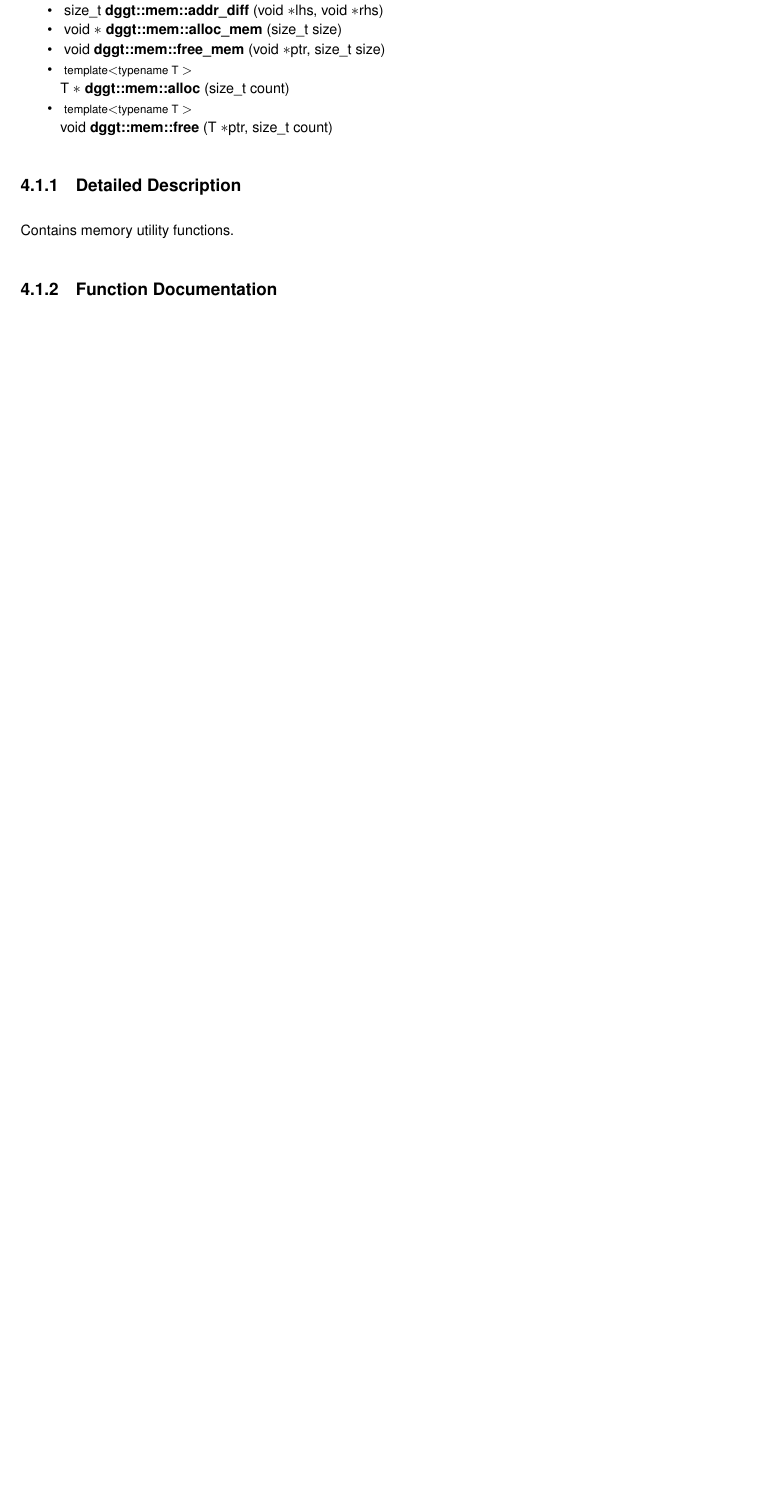
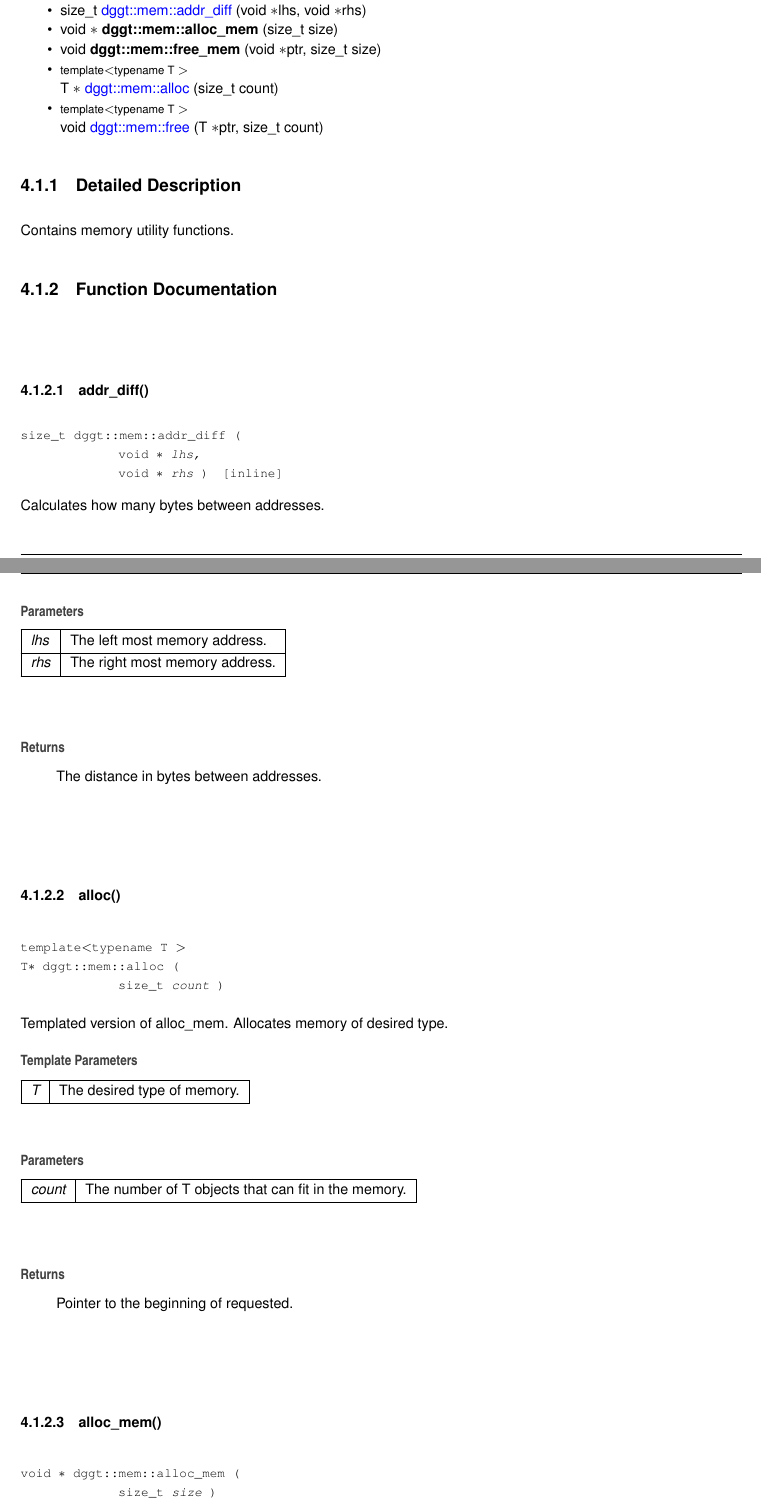
Before and after one commit to bwbriggs80/dggt, a LaTeX book (docs/latex/refman.tex, which reads docs/latex/dggt__mem__utils_8h.tex): part of page 11 of 13 before the commit and two parts of pages 11 and 12 of 15 after it, the two joined at a grey line, cut so that both start at the same text, the shorter picture padded with empty space. Compiled offline with pdfLaTeX.

Commit message:
documentation

```diff
--- a/docs/latex/dggt__mem__utils_8h.tex
+++ b/docs/latex/dggt__mem__utils_8h.tex
@@ -38,3 +32,44 @@ Contains memory utility functions.
 
 
 \doxysubsection{Function Documentation}
+\mbox{\Hypertarget{dggt__mem__utils_8h_a4b46e99cb054263de8c456cf64db041a}\label{dggt__mem__utils_8h_a4b46e99cb054263de8c456cf64db041a}}
+\index{dggt\_mem\_utils.h@{dggt\_mem\_utils.h}!addr\_diff@{addr\_diff}}
+\index{addr\_diff@{addr\_diff}!dggt\_mem\_utils.h@{dggt\_mem\_utils.h}}
+\doxysubsubsection{\texorpdfstring{addr\_diff()}{addr\_diff()}}
+{\footnotesize\ttfamily size\+\_\+t dggt\+::mem\+::addr\+\_\+diff (\begin{DoxyParamCaption}\item[{void $\ast$}]{lhs,  }\item[{void $\ast$}]{rhs }\end{DoxyParamCaption})\hspace{0.3cm}{\ttfamily [inline]}}
+
+Calculates how many bytes between addresses.
+\begin{DoxyParams}{Parameters}
+{\em lhs} & The left most memory address. \\
+\hline
+{\em rhs} & The right most memory address. \\
+\hline
+\end{DoxyParams}
+\begin{DoxyReturn}{Returns}
+The distance in bytes between addresses.
+\end{DoxyReturn}
+\mbox{\Hypertarget{dggt__mem__utils_8h_a6f9d585a64750d25f04296462d4e52ea}\label{dggt__mem__utils_8h_a6f9d585a64750d25f04296462d4e52ea}}
+\index{dggt\_mem\_utils.h@{dggt\_mem\_utils.h}!alloc@{alloc}}
+\index{alloc@{alloc}!dggt\_mem\_utils.h@{dggt\_mem\_utils.h}}
+\doxysubsubsection{\texorpdfstring{alloc()}{alloc()}}
+{\footnotesize\ttfamily template$<$typename T $>$ \\
+T$\ast$ dggt\+::mem\+::alloc (\begin{DoxyParamCaption}\item[{size\+\_\+t}]{count }\end{DoxyParamCaption})}
+
+Templated version of alloc\+\_\+mem. Allocates memory of desired type.
+\begin{DoxyTemplParams}{Template Parameters}
+{\em T} & The desired type of memory. \\
+\hline
+\end{DoxyTemplParams}
+
+\begin{DoxyParams}{Parameters}
+{\em count} & The number of T objects that can fit in the memory. \\
+\hline
+\end{DoxyParams}
+\begin{DoxyReturn}{Returns}
+Pointer to the beginning of requested.
+\end{DoxyReturn}
+\mbox{\Hypertarget{dggt__mem__utils_8cxx_ab05699e0a97875e4d4a13c75a3d82c74}\label{dggt__mem__utils_8cxx_ab05699e0a97875e4d4a13c75a3d82c74}}
+\index{dggt\_mem\_utils.h@{dggt\_mem\_utils.h}!alloc\_mem@{alloc\_mem}}
+\index{alloc\_mem@{alloc\_mem}!dggt\_mem\_utils.h@{dggt\_mem\_utils.h}}
+\doxysubsubsection{\texorpdfstring{alloc\_mem()}{alloc\_mem()}}
+{\footnotesize\ttfamily void $\ast$ dggt\+::mem\+::alloc\+\_\+mem (\begin{DoxyParamCaption}\item[{size\+\_\+t}]{size }\end{DoxyParamCaption})}
@@ -40,0 +87,2 @@ Contains memory utility functions.
+\index{free@{free}!dggt\_mem\_utils.h@{dggt\_mem\_utils.h}}
+\doxysubsubsection{\texorpdfstring{free()}{free()}}
```
Also changed, not shown: docs/latex/dggt__mem__utils_8h.tex (71 more changed lines), 17 other files.
